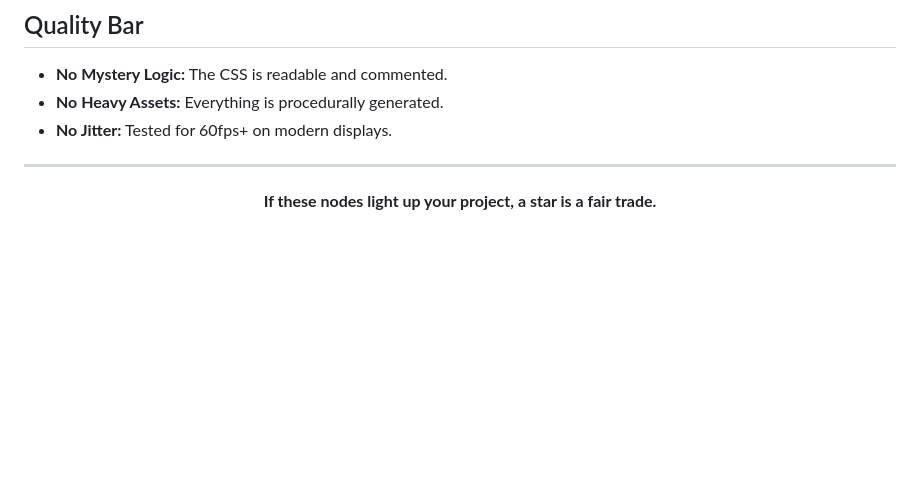
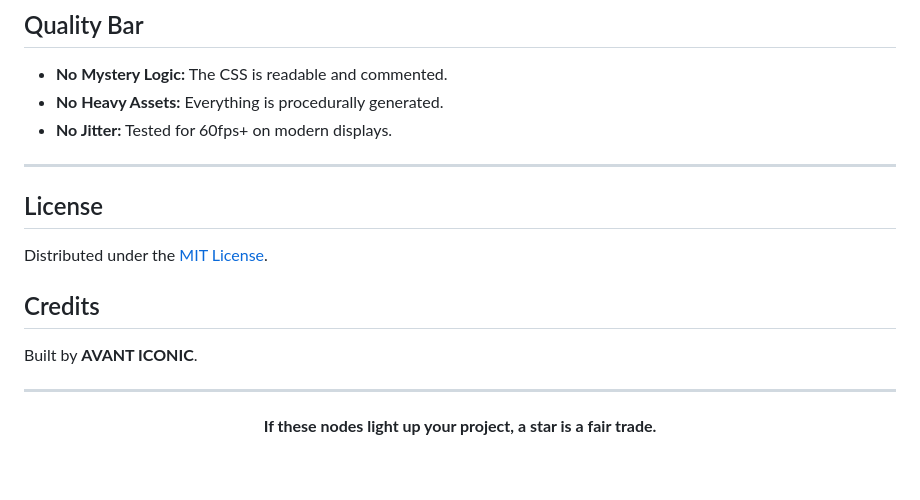
Before and after one commit to AVANT-ICONIC/iconic-beam, a Markdown page: README.md, the part around one of its changes. GitHub-like rendering; blank space fills up the shorter version.

Commit message:
docs: use markdown video format and add license section

```diff
--- a/README.md
+++ b/README.md
@@ -166,6 +166,16 @@ open index.html
 
 ---
 
+## License
+
+Distributed under the [MIT License](./LICENSE).
+
+## Credits
+
+Built by **AVANT ICONIC**.
+
+---
+
 <div align="center">
 
 <strong>If these nodes light up your project, a star is a fair trade.</strong>
```
Also changed, not shown: other parts of README.md (+1 -1 lines).
